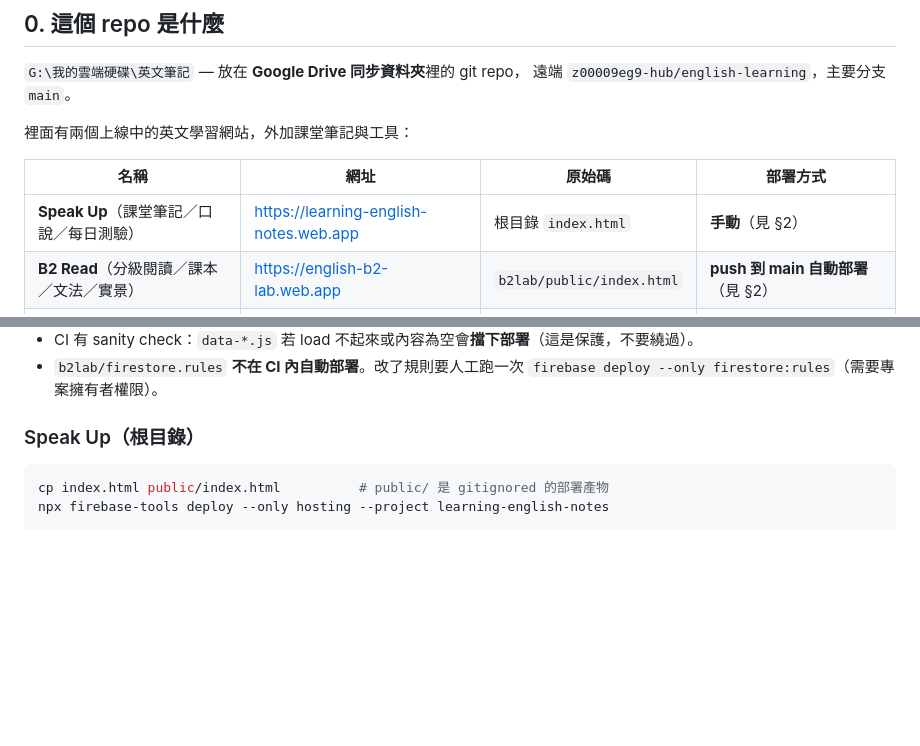
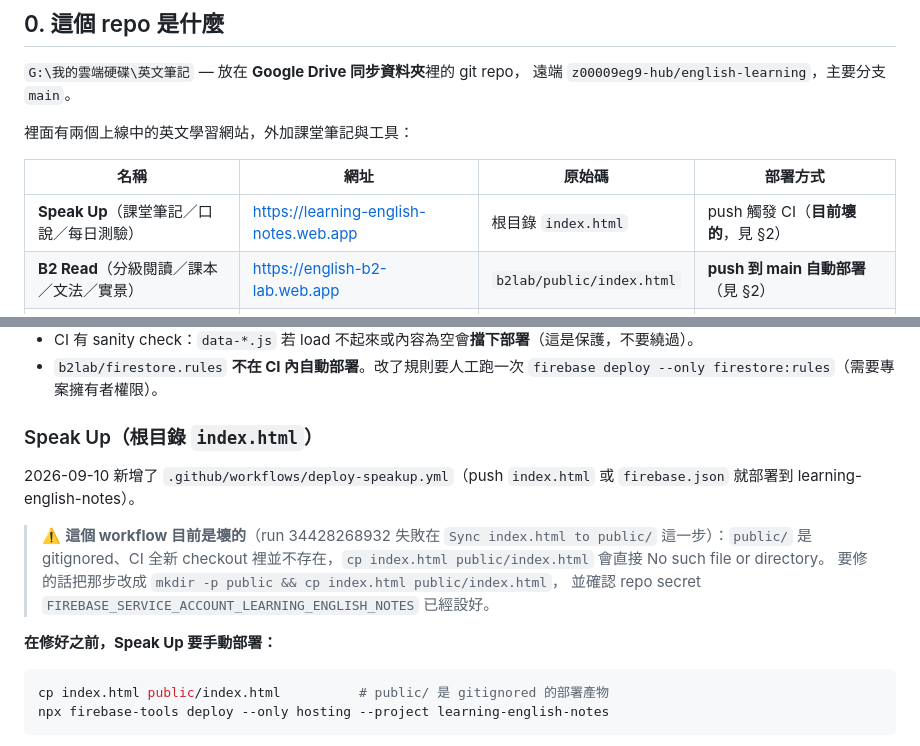
Before and after one commit to z00009eg9-hub/english-learning, a Markdown page: AGENTS.md, 2 parts joined by grey strips. Rendered like a GitHub page; blank space fills up the shorter version.

Commit message:
docs(agents): 記錄 Speak Up 的 CI 現況（workflow 目前失敗，暫時仍手動部署）
deploy-speakup.yml 已加入，但首次執行失敗在 cp index.html public/：
public/ 是 gitignored，CI 全新 checkout 沒有這個目錄。文件先標注此事、
給出修法（mkdir -p public）與 secret 需求，並保留手動部署指令。

Co-Authored-By: Claude Opus 5 <noreply@anthropic.com>

````diff
--- a/AGENTS.md
+++ b/AGENTS.md
@@ -14,7 +14,7 @@
 
 | 名稱 | 網址 | 原始碼 | 部署方式 |
 |---|---|---|---|
-| **Speak Up**（課堂筆記／口說／每日測驗） | https://learning-english-notes.web.app | 根目錄 `index.html` | **手動**（見 §2） |
+| **Speak Up**（課堂筆記／口說／每日測驗） | https://learning-english-notes.web.app | 根目錄 `index.html` | push 觸發 CI（**目前壞的**，見 §2） |
 | **B2 Read**（分級閱讀／課本／文法／實景） | https://english-b2-lab.web.app | `b2lab/public/index.html` | **push 到 main 自動部署**（見 §2） |
 | LINE 單字查詢 Bot | Cloudflare Worker | `line-bot/` | `npm run deploy`（wrangler） |
 
@@ -69,7 +69,17 @@ git fetch && git status
 - `b2lab/firestore.rules` **不在 CI 內自動部署**。改了規則要人工跑一次
   `firebase deploy --only firestore:rules`（需要專案擁有者權限）。
 
-### Speak Up（根目錄）
+### Speak Up（根目錄 `index.html`）
+2026-09-10 新增了 `.github/workflows/deploy-speakup.yml`（push `index.html` 或
+`firebase.json` 就部署到 learning-english-notes）。
+
+> ⚠️ **這個 workflow 目前是壞的**（run 34428268932 失敗在
+> `Sync index.html to public/` 這一步）：`public/` 是 gitignored、CI 全新 checkout
+> 裡並不存在，`cp index.html public/index.html` 會直接 No such file or directory。
+> 要修的話把那步改成 `mkdir -p public && cp index.html public/index.html`，
+> 並確認 repo secret `FIREBASE_SERVICE_ACCOUNT_LEARNING_ENGLISH_NOTES` 已經設好。
+
+**在修好之前，Speak Up 要手動部署：**
 ```bash
 cp index.html public/index.html          # public/ 是 gitignored 的部署產物
 npx firebase-tools deploy --only hosting --project learning-english-notes
````
